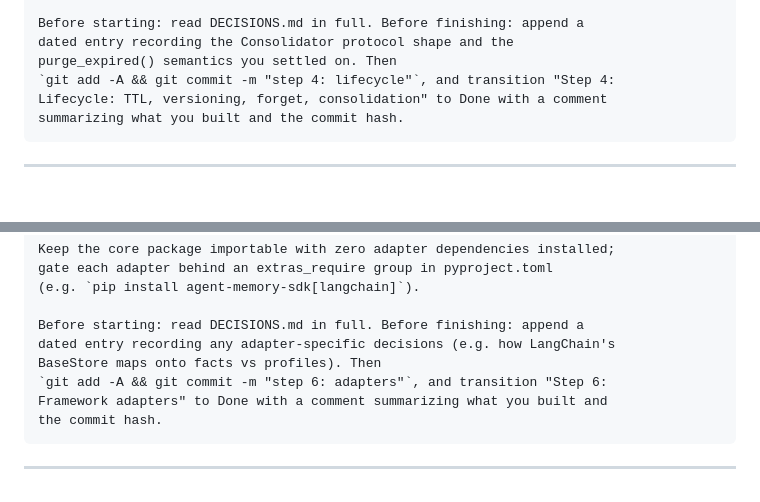
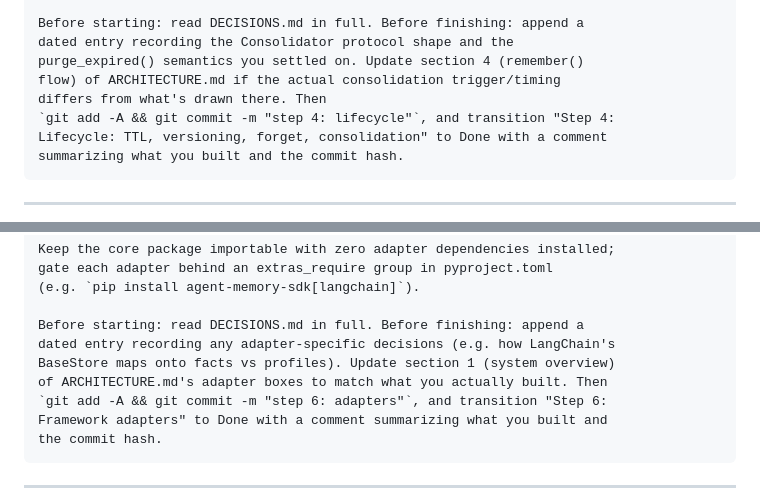
Before and after one commit to priyanshu-krishnan1/yaadien, a Markdown page: PROMPTS.md, 2 parts joined by grey strips. GitHub-like rendering; blank space fills up the shorter version.

```diff
--- a/PROMPTS.md
+++ b/PROMPTS.md
@@ -268,7 +280,9 @@ Add lifecycle features to the repositories/MemoryStore from Step 3:
 
 Before starting: read DECISIONS.md in full. Before finishing: append a
 dated entry recording the Consolidator protocol shape and the
-purge_expired() semantics you settled on. Then
+purge_expired() semantics you settled on. Update section 4 (remember()
+flow) of ARCHITECTURE.md if the actual consolidation trigger/timing
+differs from what's drawn there. Then
 `git add -A && git commit -m "step 4: lifecycle"`, and transition "Step 4:
 Lifecycle: TTL, versioning, forget, consolidation" to Done with a comment
 summarizing what you built and the commit hash.
@@ -323,7 +337,8 @@ gate each adapter behind an extras_require group in pyproject.toml
 
 Before starting: read DECISIONS.md in full. Before finishing: append a
 dated entry recording any adapter-specific decisions (e.g. how LangChain's
-BaseStore maps onto facts vs profiles). Then
+BaseStore maps onto facts vs profiles). Update section 1 (system overview)
+of ARCHITECTURE.md's adapter boxes to match what you actually built. Then
 `git add -A && git commit -m "step 6: adapters"`, and transition "Step 6:
 Framework adapters" to Done with a comment summarizing what you built and
 the commit hash.
```
Also changed, not shown: other parts of PROMPTS.md (+14 -2 lines), ARCHITECTURE.md (added, +232 -0 lines), DECISIONS.md (+23 -0 lines).
